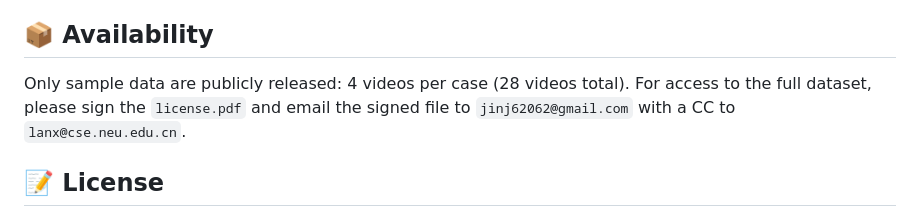
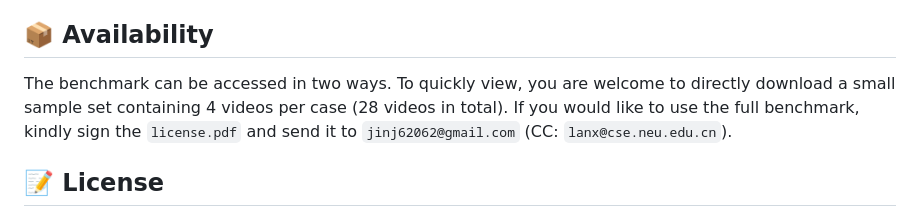
Before and after one commit to oiiizhou/MIME, a Markdown page: README.md, the part around the change. Rendered like a GitHub page.

```diff
--- a/README.md
+++ b/README.md
@@ -39,7 +39,7 @@ To bridge this gap, we introduce the first large-scale **Chain-of-Emotion (CoE)*
 - `supplementary_material.pdf`: Appendix and supplementary materials.
 
 ## 📦 Availability
-Only sample data are publicly released: 4 videos per case (28 videos total). For access to the full dataset, please sign the `license.pdf` and email the signed file to `jinj62062@gmail.com` with a CC to `lanx@cse.neu.edu.cn`.
+The benchmark can be accessed in two ways. To quickly view, you are welcome to directly download a small sample set containing 4 videos per case (28 videos in total). If you would like to use the full benchmark, kindly sign the `license.pdf` and send it to `jinj62062@gmail.com` (CC: `lanx@cse.neu.edu.cn`).
 
 ## 📝 License
 The dataset and code in this repository are released under the Creative Commons Attribution 4.0 International (CC BY 4.0) license. See `license.pdf` for the uploaded license document.
```
